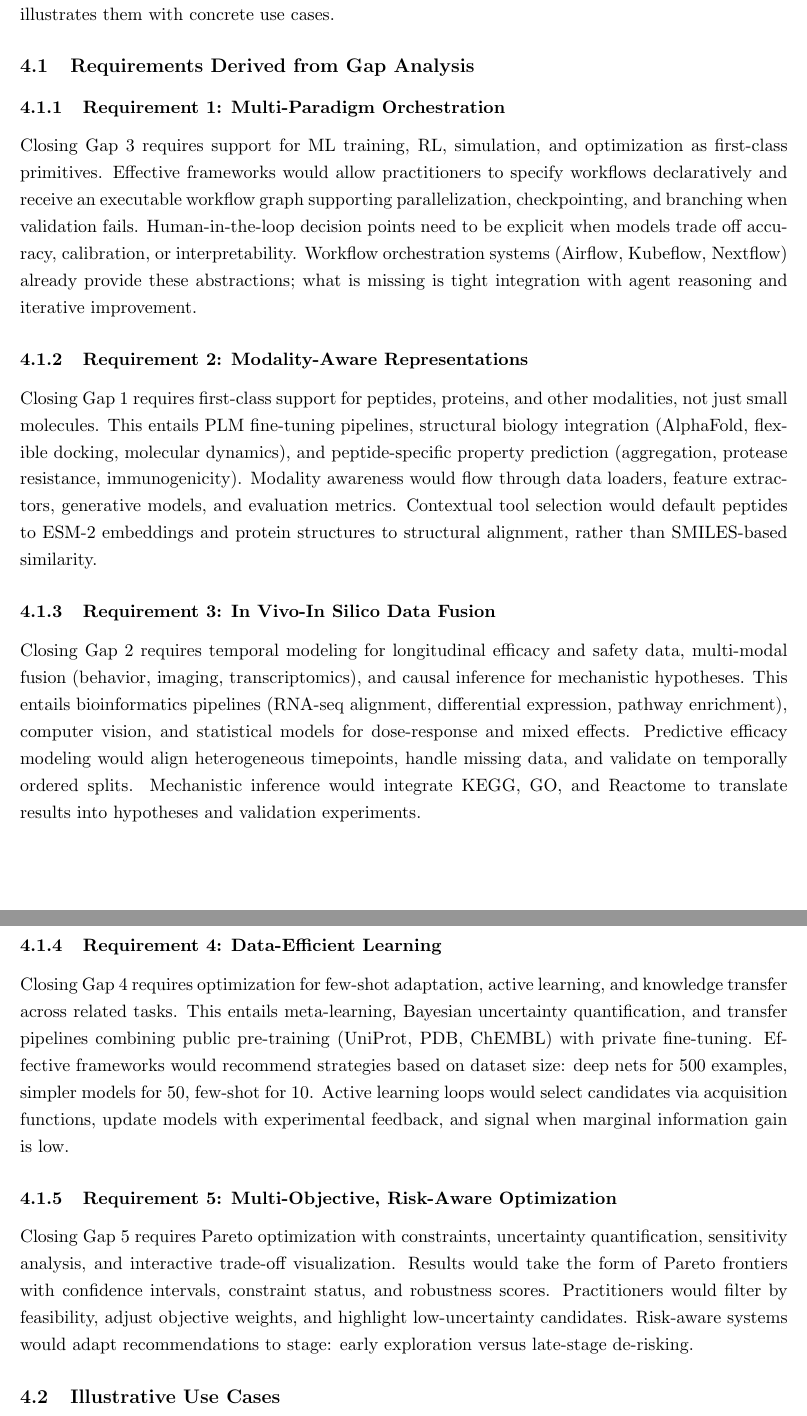
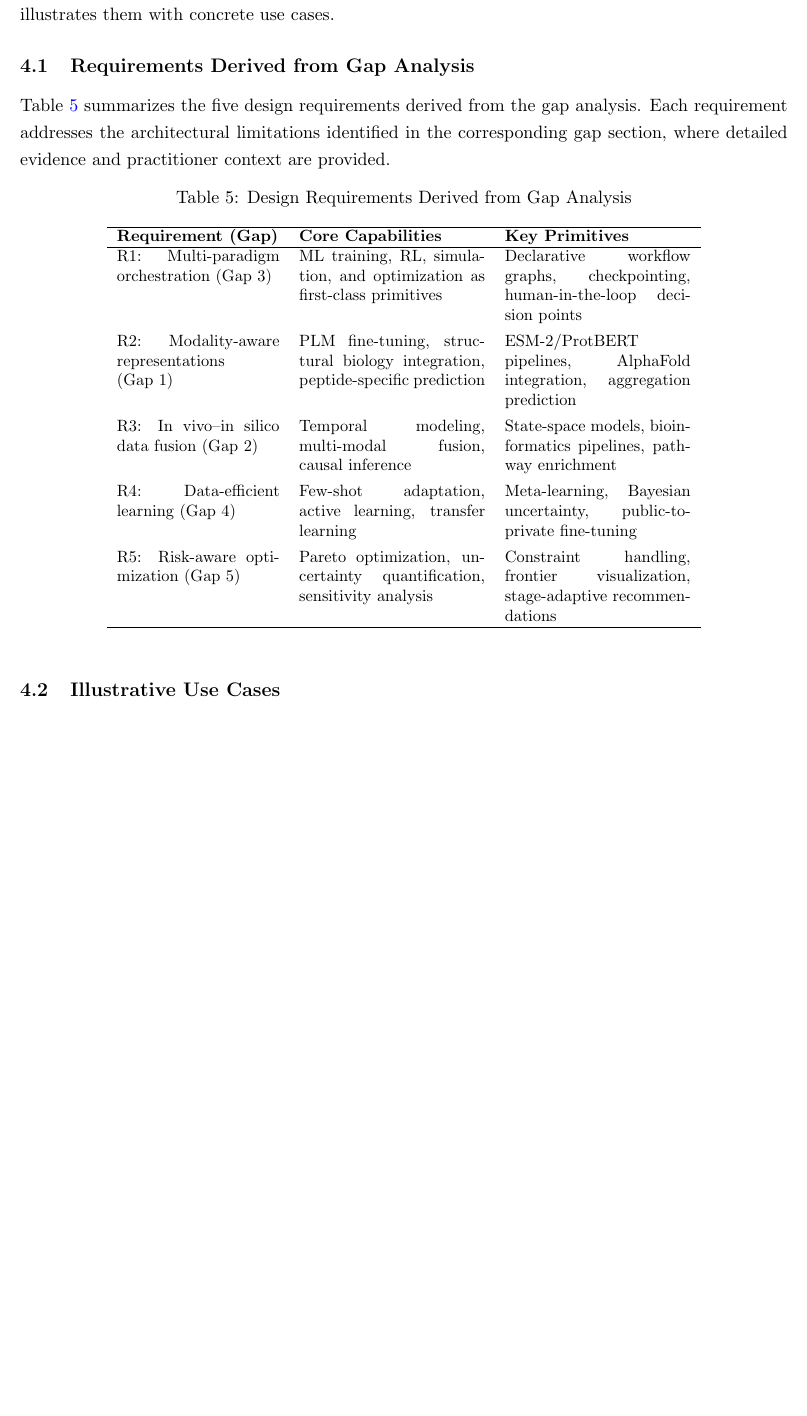
Before and after one commit to ewijaya/agentic-drug-discovery-gaps, a LaTeX paper (latex/main.tex, which reads latex/sections/08-design-requirements.tex): two parts of pages 25 and 26 of 41 before the commit and part of page 25 of 41 after it, the two joined at a grey line, cut so that both start at the same text, the shorter picture padded with empty space. Compiled offline with pdfLaTeX.

Commit message:
fix: implement P2 prose tightening across 9 manuscript files
- Consolidate Section 8 requirements into summary table (P2-1)
- Merge duplicate 'This paper' paragraphs in introduction (P2-2)
- Remove re-descriptions of frameworks after first mention (P2-3)
- Deduplicate inference-only, stability, acquisition function discussions (P2-4/7/8)
- Deduplicate Airflow/Kubeflow/Nextflow and RNA-seq examples (P2-5/6)
- Delete filler sentences in intro and methods (P2-9)
- Condense abstract requirements enumeration (P2-10)
- Rename duplicate table caption in Gap 3 (P2-11)

```diff
--- a/latex/sections/08-design-requirements.tex
+++ b/latex/sections/08-design-requirements.tex
@@ -5,25 +5,25 @@ The gaps identified in the preceding analysis reflect architectural assumptions
 
 \subsection{Requirements Derived from Gap Analysis}
 
-\subsubsection{Requirement 1: Multi-Paradigm Orchestration}
+Table~\ref{tab:gap-requirements} summarizes the five design requirements derived from the gap analysis. Each requirement addresses the architectural limitations identified in the corresponding gap section, where detailed evidence and practitioner context are provided.
 
-Closing Gap 3 requires support for ML training, RL, simulation, and optimization as first-class primitives. Effective frameworks would allow practitioners to specify workflows declaratively and receive an executable workflow graph supporting parallelization, checkpointing, and branching when validation fails. Human-in-the-loop decision points need to be explicit when models trade off accuracy, calibration, or interpretability. Workflow orchestration systems (Airflow, Kubeflow, Nextflow) already provide these abstractions; what is missing is tight integration with agent reasoning and iterative improvement.
-
-\subsubsection{Requirement 2: Modality-Aware Representations}
-
-Closing Gap 1 requires first-class support for peptides, proteins, and other modalities, not just small molecules. This entails PLM fine-tuning pipelines, structural biology integration (AlphaFold, flexible docking, molecular dynamics), and peptide-specific property prediction (aggregation, protease resistance, immunogenicity). Modality awareness would flow through data loaders, feature extractors, generative models, and evaluation metrics. Contextual tool selection would default peptides to ESM-2 embeddings and protein structures to structural alignment, rather than SMILES-based similarity.
-
-\subsubsection{Requirement 3: In Vivo-In Silico Data Fusion}
-
-Closing Gap 2 requires temporal modeling for longitudinal efficacy and safety data, multi-modal fusion (behavior, imaging, transcriptomics), and causal inference for mechanistic hypotheses. This entails bioinformatics pipelines (RNA-seq alignment, differential expression, pathway enrichment), computer vision, and statistical models for dose-response and mixed effects. Predictive efficacy modeling would align heterogeneous timepoints, handle missing data, and validate on temporally ordered splits. Mechanistic inference would integrate KEGG, GO, and Reactome to translate results into hypotheses and validation experiments.
-
-\subsubsection{Requirement 4: Data-Efficient Learning}
-
-Closing Gap 4 requires optimization for few-shot adaptation, active learning, and knowledge transfer across related tasks. This entails meta-learning, Bayesian uncertainty quantification, and transfer pipelines combining public pre-training (UniProt, PDB, ChEMBL) with private fine-tuning. Effective frameworks would recommend strategies based on dataset size: deep nets for 500 examples, simpler models for 50, few-shot for 10. Active learning loops would select candidates via acquisition functions, update models with experimental feedback, and signal when marginal information gain is low.
-
-\subsubsection{Requirement 5: Multi-Objective, Risk-Aware Optimization}
-
-Closing Gap 5 requires Pareto optimization with constraints, uncertainty quantification, sensitivity analysis, and interactive trade-off visualization. Results would take the form of Pareto frontiers with confidence intervals, constraint status, and robustness scores. Practitioners would filter by feasibility, adjust objective weights, and highlight low-uncertainty candidates. Risk-aware systems would adapt recommendations to stage: early exploration versus late-stage de-risking.
+\begin{table}[htbp]
+\centering
+\caption{Design Requirements Derived from Gap Analysis}
+\label{tab:gap-requirements}
+\small
+\begin{tabular}{p{3.5cm}p{4cm}p{4cm}}
+\hline
+\textbf{Requirement (Gap)} & \textbf{Core Capabilities} & \textbf{Key Primitives} \\
+\hline
+R1: Multi-paradigm orchestration (Gap~3) & ML training, RL, simulation, and optimization as first-class primitives & Declarative workflow graphs, checkpointing, human-in-the-loop decision points \\[4pt]
+R2: Modality-aware representations (Gap~1) & PLM fine-tuning, structural biology integration, peptide-specific prediction & ESM-2/ProtBERT pipelines, AlphaFold integration, aggregation prediction \\[4pt]
+R3: In vivo--in silico data fusion (Gap~2) & Temporal modeling, multi-modal fusion, causal inference & State-space models, bioinformatics pipelines, pathway enrichment \\[4pt]
+R4: Data-efficient learning (Gap~4) & Few-shot adaptation, active learning, transfer learning & Meta-learning, Bayesian uncertainty, public-to-private fine-tuning \\[4pt]
+R5: Risk-aware optimization (Gap~5) & Pareto optimization, uncertainty quantification, sensitivity analysis & Constraint handling, frontier visualization, stage-adaptive recommendations \\
+\hline
+\end{tabular}
+\end{table}
 
 \subsection{Illustrative Use Cases}
 
```
Also changed, not shown: latex/sections/00-abstract.tex (+1 -1 lines), latex/sections/01-introduction.tex (+3 -4 lines), latex/sections/02-methods.tex (+0 -2 lines), latex/sections/03-gap-small-molecule.tex (+2 -2 lines), latex/sections/04-gap-invivo-insilico.tex (+2 -2 lines), latex/sections/05-gap-multi-paradigm.tex (+3 -3 lines), latex/sections/07-gap-multi-objective.tex (+2 -2 lines), latex/sections/09-discussion.tex (+1 -1 lines).
